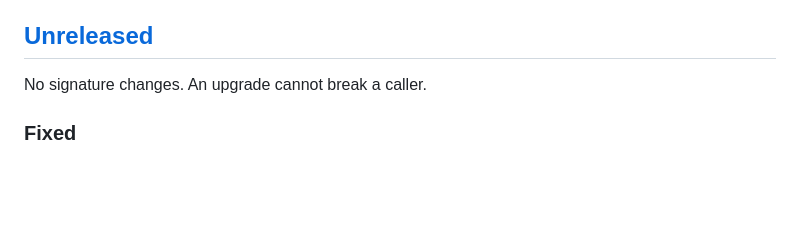
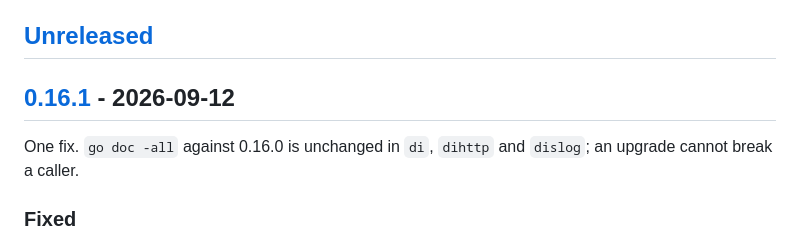
Before and after one commit to floatdrop/di, a Markdown page: CHANGELOG.md, the part around one of its changes. Rendered like a GitHub page; blank space fills up the shorter version.

Commit message:
Cut the 0.16.1 CHANGELOG section
Co-Authored-By: Claude Fable 5.1 <noreply@anthropic.com>

```diff
--- a/CHANGELOG.md
+++ b/CHANGELOG.md
@@ -7,7 +7,10 @@ below says plainly whether an upgrade can break a caller.
 
 ## [Unreleased]
 
-No signature changes. An upgrade cannot break a caller.
+## [0.16.1] - 2026-09-12
+
+One fix. `go doc -all` against 0.16.0 is unchanged in `di`, `dihttp` and
+`dislog`; an upgrade cannot break a caller.
 
 ### Fixed
 
```
Also changed, not shown: other parts of CHANGELOG.md (+2 -1 lines).
